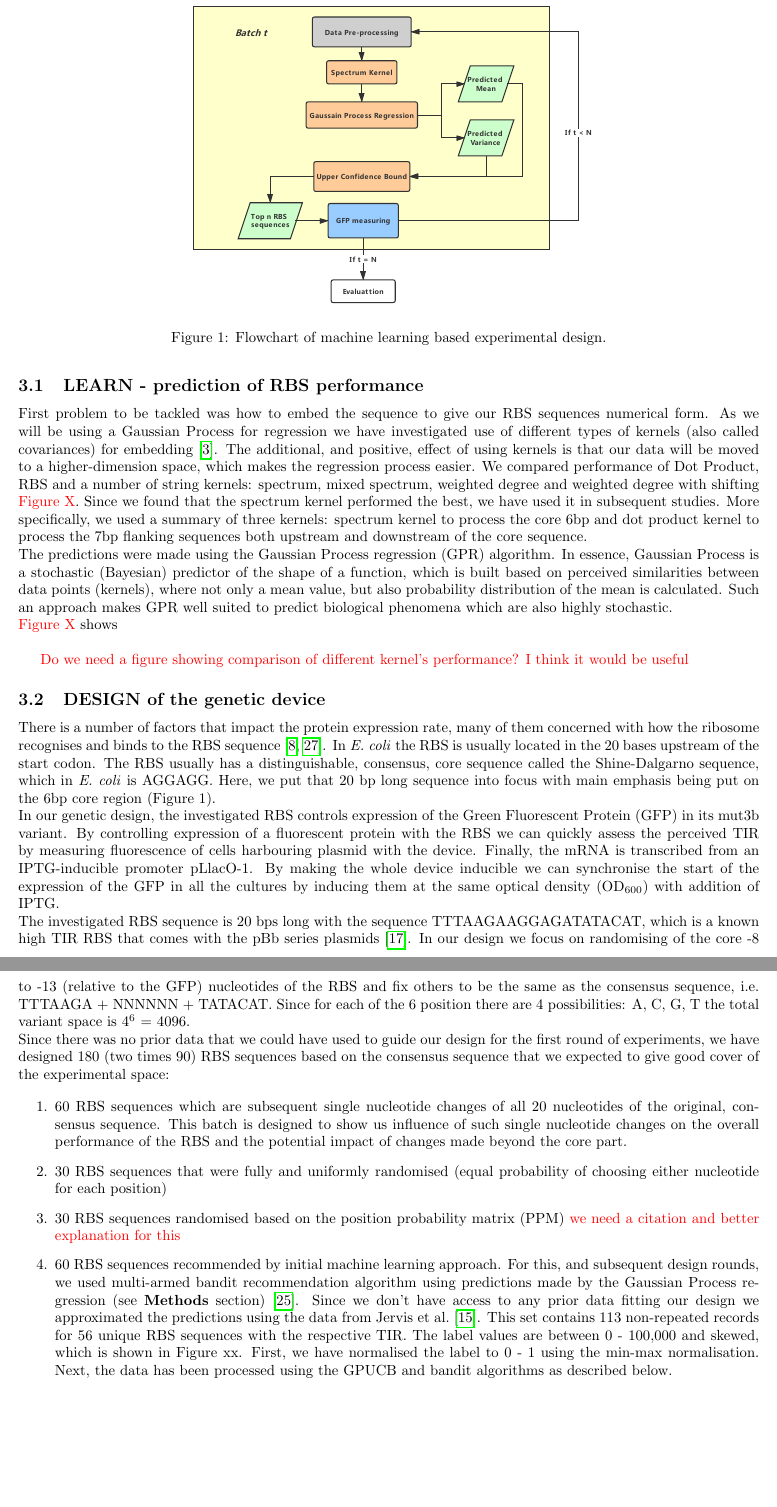
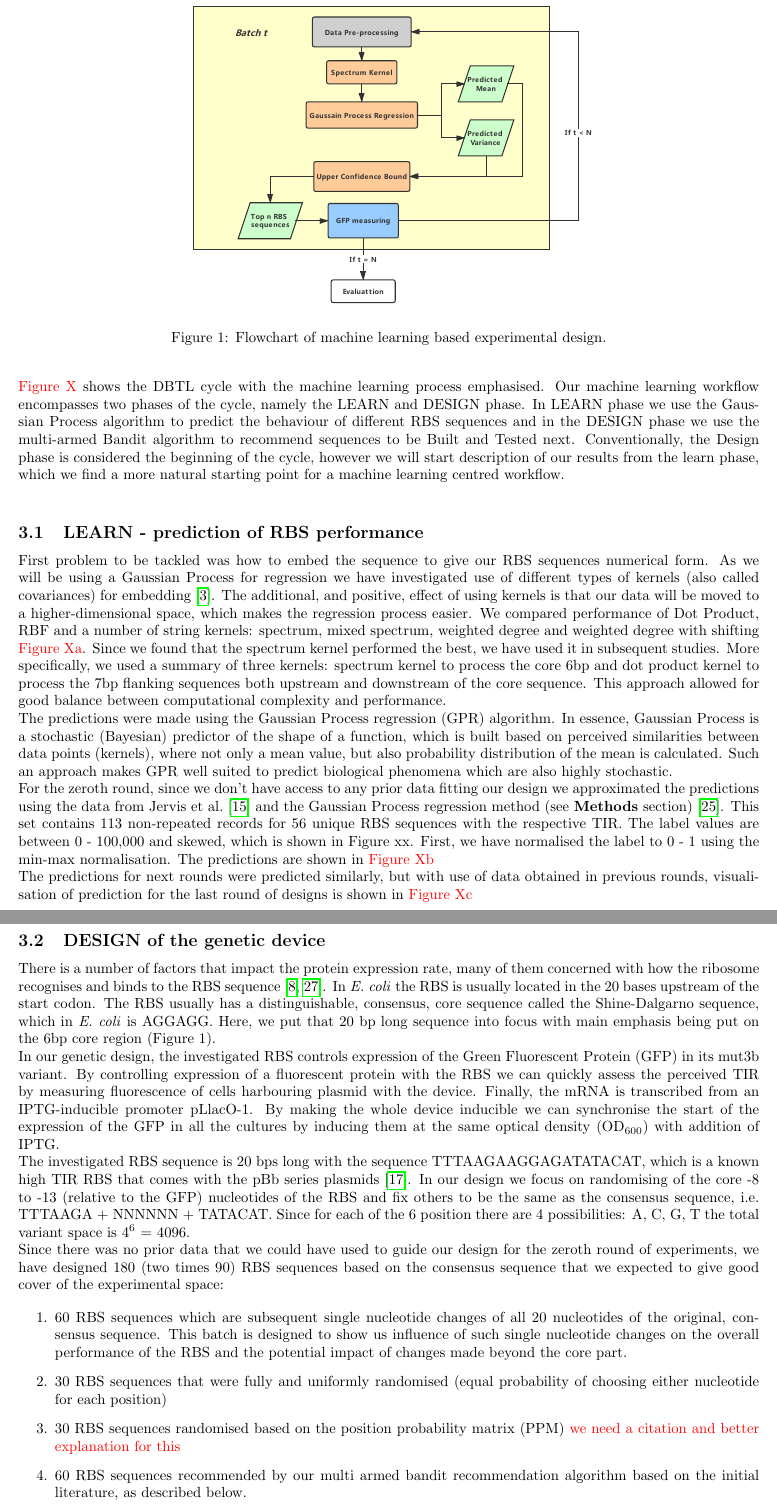
Before and after one commit to mholowko/Solaris, a LaTeX document (main.tex): two parts of pages 3 and 4 of 9, joined at a grey line, cut so that both start at the same text, the shorter picture padded with empty space. Compiled offline with pdfLaTeX.

Commit message:
Update Results section, moved description of initial prediction to Learn

```diff
--- a/main.tex
+++ b/main.tex
@@ -44,3 +44,4 @@ Here we present how machine learning algorithms can be used as a part of the DBT
 
 \section{Results}
 
+Our overall experimental goal was to optimise the translation initiation rate by identifying the set of RBS sequences with top TIR scores while minimising the number of DBTL cycle turns that we had to do. We did this by designing a sequential experimental workflow, where we start with either randomised RBS sequences designed to explore the experimental space (designated round zero since only preexisting, literature data is used for its design) or with RBS sequences recommended by the algorithm (subsequent rounds). The designs were then physically constructed in batches of 90 to fit our automated process (see \textbf{Methods} section). After constructing, the plasmids harbouring the new devices are tested in microplate reader and flow cytometer. The results are then fed back to the algorithm for it to recommend the next round of designs.\\ \textcolor{red}{Figure X} shows the DBTL cycle with the machine learning process emphasised. Our machine learning workflow encompasses two phases of the cycle, namely the LEARN and DESIGN phase. In LEARN phase we use the Gaussian Process algorithm to predict the behaviour of different RBS sequences and in the DESIGN phase we use the multi-armed Bandit algorithm to recommend sequences to be Built and Tested next. Conventionally, the Design phase is considered the beginning of the cycle, however we will start description of our results from the learn phase, which we find a more natural starting point for a machine learning centred workflow.\\
@@ -50,22 +49,21 @@ Our overall experimental goal was to optimise the translation initiation rate by
 
 \subsection{LEARN - prediction of RBS performance}
-First problem to be tackled was how to embed the sequence to give our RBS sequences numerical form. As we will be using a Gaussian Process for regression we have investigated use of different types of kernels (also called covariances) for embedding \cite{Ben-Hur2008}. The additional, and positive, effect of using kernels is that our data will be moved to a higher-dimension space, which makes the regression process easier. We compared performance of Dot Product, RBS and a number of string kernels: spectrum, mixed spectrum, weighted degree and weighted degree with shifting \textcolor{red}{Figure X}. Since we found that the spectrum kernel performed the best, we have used it in subsequent studies. More specifically, we used a summary of three kernels: spectrum kernel to process the core 6bp and dot product kernel to process the 7bp flanking sequences both upstream and downstream of the core sequence.\\
+First problem to be tackled was how to embed the sequence to give our RBS sequences numerical form. As we will be using a Gaussian Process for regression we have investigated use of different types of kernels (also called covariances) for embedding \cite{Ben-Hur2008}. The additional, and positive, effect of using kernels is that our data will be moved to a higher-dimensional space, which makes the regression process easier. We compared performance of Dot Product, RBF and a number of string kernels: spectrum, mixed spectrum, weighted degree and weighted degree with shifting \textcolor{red}{Figure Xa}. Since we found that the spectrum kernel performed the best, we have used it in subsequent studies. More specifically, we used a summary of three kernels: spectrum kernel to process the core 6bp and dot product kernel to process the 7bp flanking sequences both upstream and downstream of the core sequence. This approach allowed for good balance between computational complexity and performance.\\
 The predictions were made using the Gaussian Process regression (GPR) algorithm. In essence, Gaussian Process is a stochastic (Bayesian) predictor of the shape of a function, which is built based on  perceived similarities between data points (kernels), where not only a mean value, but also probability distribution of the mean is calculated. Such an approach makes GPR well suited to predict biological phenomena which are also highly stochastic. \\
-\textcolor{red}{Figure X} shows \\
-
-\textcolor{red}{Do we need a figure showing comparison of different kernel's performance? I think it would be useful}
+For the zeroth round, since we don't have access to any prior data fitting our design we approximated the predictions using the data from \textcite{jervis2018machine} and the Gaussian Process regression method (see \textbf{Methods} section) \cite{srinivas2012information}. This set contains 113 non-repeated records for 56 unique RBS sequences with the respective TIR. The label values are between 0 - 100,000 and skewed, which is shown in Figure xx. First, we have normalised the label to 0 - 1 using the min-max normalisation. The predictions are shown in \textcolor{red}{Figure Xb}\\
+The predictions for next rounds were predicted similarly, but with use of data obtained in previous rounds, visualisation of prediction for the last round of designs is shown in \textcolor{red}{Figure Xc} \\
 
 \subsection{DESIGN of the genetic device}
 There is a number of factors that impact the protein expression rate, many of them concerned with how the ribosome recognises and binds to the RBS sequence \cite{Chen1994,Vellanoweth1992}. In \emph{E. coli} the RBS is usually located in the 20 bases upstream of the start codon. The RBS usually has a distinguishable, consensus, core sequence called the Shine-Dalgarno sequence, which in \emph{E. coli} is AGGAGG. Here, we put that 20 bp long sequence into focus with main emphasis being put on the 6bp core region (Figure 1).\\
 In our genetic design, the investigated RBS controls expression of the Green Fluorescent Protein (GFP) in its mut3b variant. By controlling expression of a fluorescent protein with the RBS we can quickly assess the perceived TIR by measuring fluorescence of cells harbouring plasmid with the device. Finally, the mRNA is transcribed from an IPTG-inducible promoter pLlacO-1. By making the whole device inducible we can synchronise the start of the expression of the GFP in all the cultures by inducing them at the same optical density (OD\textsubscript{600}) with addition of IPTG.\\
 The investigated RBS sequence is 20 bps long with the sequence TTTAAGAAGGAGATATACAT, which is a known high TIR RBS that comes with the pBb series plasmids \cite{Lee2011}. In our design we focus on randomising of the core -8 to -13 (relative to the GFP) nucleotides of the RBS and fix others to be the same as the consensus sequence, i.e. TTTAAGA + NNNNNN + TATACAT. Since for each of the 6 position there are 4 possibilities: A, C, G, T the total variant space is $4^6$ = 4096.\\
-Since there was no prior data that we could have used to guide our design for the first round of experiments, we have designed 180 (two times 90) RBS sequences based on the consensus sequence that we expected to give good cover of the experimental space:
+Since there was no prior data that we could have used to guide our design for the zeroth round of experiments, we have designed 180 (two times 90) RBS sequences based on the consensus sequence that we expected to give good cover of the experimental space:
 
 \begin{enumerate}
     \item 60 RBS sequences which are subsequent single nucleotide changes of all 20 nucleotides of the original, consensus sequence. This batch is designed to show us influence of such single nucleotide changes on the overall performance of the RBS and the potential impact of changes made beyond the core part.
     \item 30 RBS sequences that were fully and uniformly randomised (equal probability of choosing either nucleotide for each position)
     \item 30 RBS sequences randomised based on the position probability matrix (PPM) \textcolor{red}{we need a citation and better explanation for this}
-    \item 60 RBS sequences recommended by initial machine learning approach. For this, and subsequent design rounds, we used multi-armed bandit recommendation algorithm using predictions made by the Gaussian Process regression (see \textbf{Methods} section) \cite{srinivas2012information}. Since we don't have access to any prior data fitting our design we approximated the predictions using the data from \textcite{jervis2018machine}. This set contains 113 non-repeated records for 56 unique RBS sequences with the respective TIR. The label values are between 0 - 100,000 and skewed, which is shown in Figure xx. First, we have normalised the label to 0 - 1 using the min-max normalisation. Next, the data has been processed using the GPUCB and bandit algorithms as described below.
+    \item 60 RBS sequences recommended by our multi armed bandit recommendation algorithm based on the initial literature, as described below.
 \end{enumerate}{}
 
 \begin{figure}[t]
```
Also changed, not shown: main.tex (16 more changed lines).
